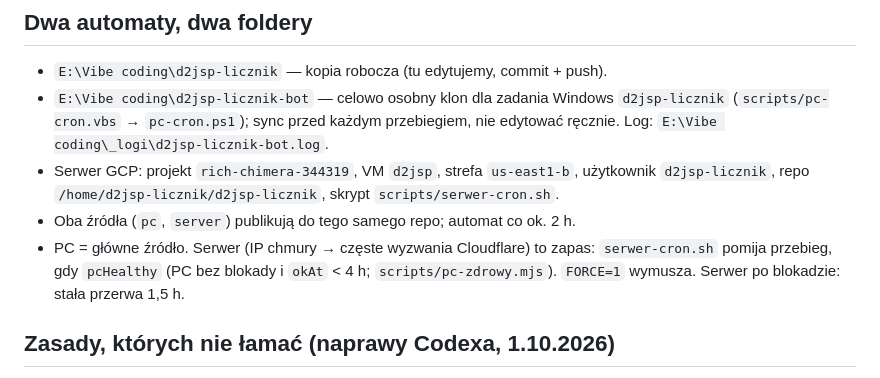
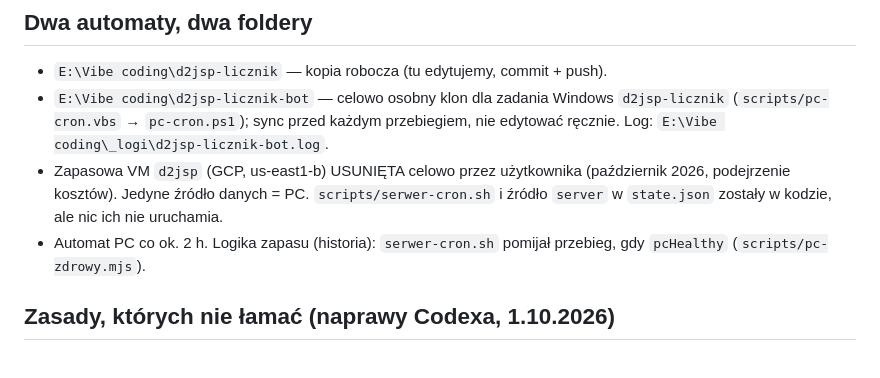
Before and after one commit to kruszkush/d2jsp-licznik, a Markdown page: CLAUDE.md, the part around the change. Drawn GitHub-style.

Commit message:
CLAUDE.md: zapasowa VM usunięta, jedyne źródło = PC
Co-Authored-By: Claude Opus 5.5 <noreply@anthropic.com>

```diff
--- a/CLAUDE.md
+++ b/CLAUDE.md
@@ -5,9 +5,8 @@ Licznik postów z forum d2jsp (sekcja Polska) + gra „Piłeczka”. Strona: htt
 ## Dwa automaty, dwa foldery
 - `E:\Vibe coding\d2jsp-licznik` — kopia robocza (tu edytujemy, commit + push).
 - `E:\Vibe coding\d2jsp-licznik-bot` — celowo osobny klon dla zadania Windows `d2jsp-licznik` (`scripts/pc-cron.vbs` → `pc-cron.ps1`); sync przed każdym przebiegiem, nie edytować ręcznie. Log: `E:\Vibe coding\_logi\d2jsp-licznik-bot.log`.
-- Serwer GCP: projekt `rich-chimera-344319`, VM `d2jsp`, strefa `us-east1-b`, użytkownik `d2jsp-licznik`, repo `/home/d2jsp-licznik/d2jsp-licznik`, skrypt `scripts/serwer-cron.sh`.
-- Oba źródła (`pc`, `server`) publikują do tego samego repo; automat co ok. 2 h.
-- PC = główne źródło. Serwer (IP chmury → częste wyzwania Cloudflare) to zapas: `serwer-cron.sh` pomija przebieg, gdy `pcHealthy` (PC bez blokady i `okAt` < 4 h; `scripts/pc-zdrowy.mjs`). `FORCE=1` wymusza. Serwer po blokadzie: stała przerwa 1,5 h.
+- Zapasowa VM `d2jsp` (GCP, us-east1-b) USUNIĘTA celowo przez użytkownika (październik 2026, podejrzenie kosztów). Jedyne źródło danych = PC. `scripts/serwer-cron.sh` i źródło `server` w `state.json` zostały w kodzie, ale nic ich nie uruchamia.
+- Automat PC co ok. 2 h. Logika zapasu (historia): `serwer-cron.sh` pomijał przebieg, gdy `pcHealthy` (`scripts/pc-zdrowy.mjs`).
 
 ## Zasady, których nie łamać (naprawy Codexa, 1.10.2026)
 - Blokada/backoff/status są osobne per źródło w `state.json.sources` — blokada Cloudflare serwera nie może zatrzymywać PC (wcześniej wspólny stan zatrzymał oba).
```
